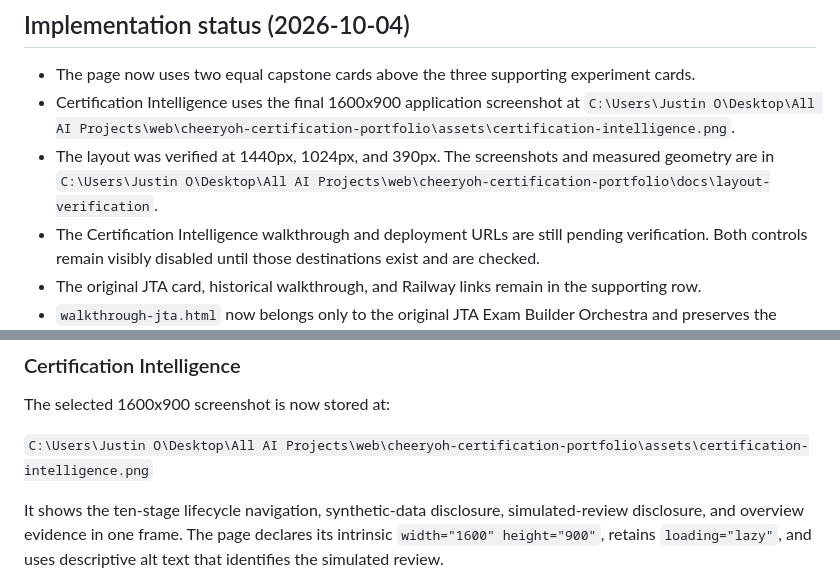
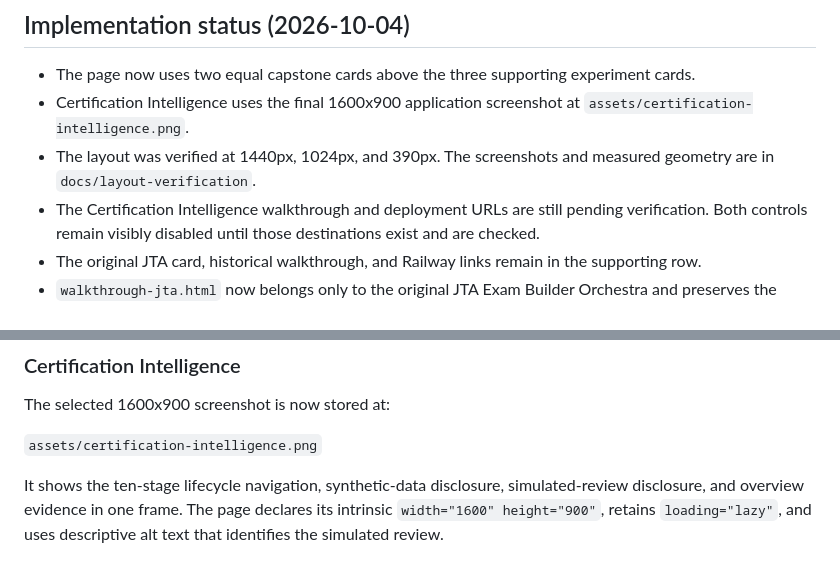
Before and after one commit to Cheeryoh/ai-projects-portfolio, a Markdown page: docs/CERTIFICATION_CAPSTONES_LAYOUT_PROPOSAL.md, 2 parts joined by grey strips. Drawn GitHub-style.

Commit message:
Replace workstation paths with portable references

```diff
--- a/docs/CERTIFICATION_CAPSTONES_LAYOUT_PROPOSAL.md
+++ b/docs/CERTIFICATION_CAPSTONES_LAYOUT_PROPOSAL.md
@@ -9,8 +9,8 @@ This keeps the current visual system: dark surfaces, warm borders, compact metri
 ## Implementation status (2026-10-04)
 
 - The page now uses two equal capstone cards above the three supporting experiment cards.
-- Certification Intelligence uses the final 1600x900 application screenshot at `C:\Users\Justin O\Desktop\All AI Projects\web\cheeryoh-certification-portfolio\assets\certification-intelligence.png`.
-- The layout was verified at 1440px, 1024px, and 390px. The screenshots and measured geometry are in `C:\Users\Justin O\Desktop\All AI Projects\web\cheeryoh-certification-portfolio\docs\layout-verification`.
+- Certification Intelligence uses the final 1600x900 application screenshot at `assets/certification-intelligence.png`.
+- The layout was verified at 1440px, 1024px, and 390px. The screenshots and measured geometry are in `docs/layout-verification`.
 - The Certification Intelligence walkthrough and deployment URLs are still pending verification. Both controls remain visibly disabled until those destinations exist and are checked.
 - The original JTA card, historical walkthrough, and Railway links remain in the supporting row.
 - `walkthrough-jta.html` now belongs only to the original JTA Exam Builder Orchestra and preserves the historical `81cj6c5laE0` video. `walkthrough-certification-intelligence.html` is a separate local preview with no borrowed video or deployment URL.
@@ -197,7 +197,7 @@ Use `assets/perflab-console.webp` as the single hero image. It shows the definin
 
 The selected 1600x900 screenshot is now stored at:
 
-`C:\Users\Justin O\Desktop\All AI Projects\web\cheeryoh-certification-portfolio\assets\certification-intelligence.png`
+`assets/certification-intelligence.png`
 
 It shows the ten-stage lifecycle navigation, synthetic-data disclosure, simulated-review disclosure, and overview evidence in one frame. The page declares its intrinsic `width="1600" height="900"`, retains `loading="lazy"`, and uses descriptive alt text that identifies the simulated review.
 
```
